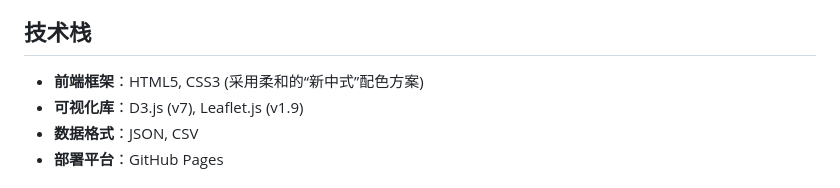
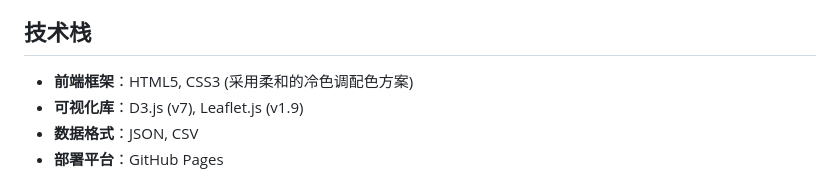
Before and after one commit to Sunwj-Jacky/BRI-Trade-Visualization, a Markdown page: README.md, the part around the change. GitHub-like rendering.

```diff
--- a/README.md
+++ b/README.md
@@ -22,7 +22,7 @@ BRI-Trade-Visualization
 
 ## 技术栈
 
-* **前端框架**：HTML5, CSS3 (采用柔和的“新中式”配色方案)
+* **前端框架**：HTML5, CSS3 (采用柔和的冷色调配色方案)
 * **可视化库**：D3.js (v7), Leaflet.js (v1.9)
 * **数据格式**：JSON, CSV
 * **部署平台**：GitHub Pages
```
